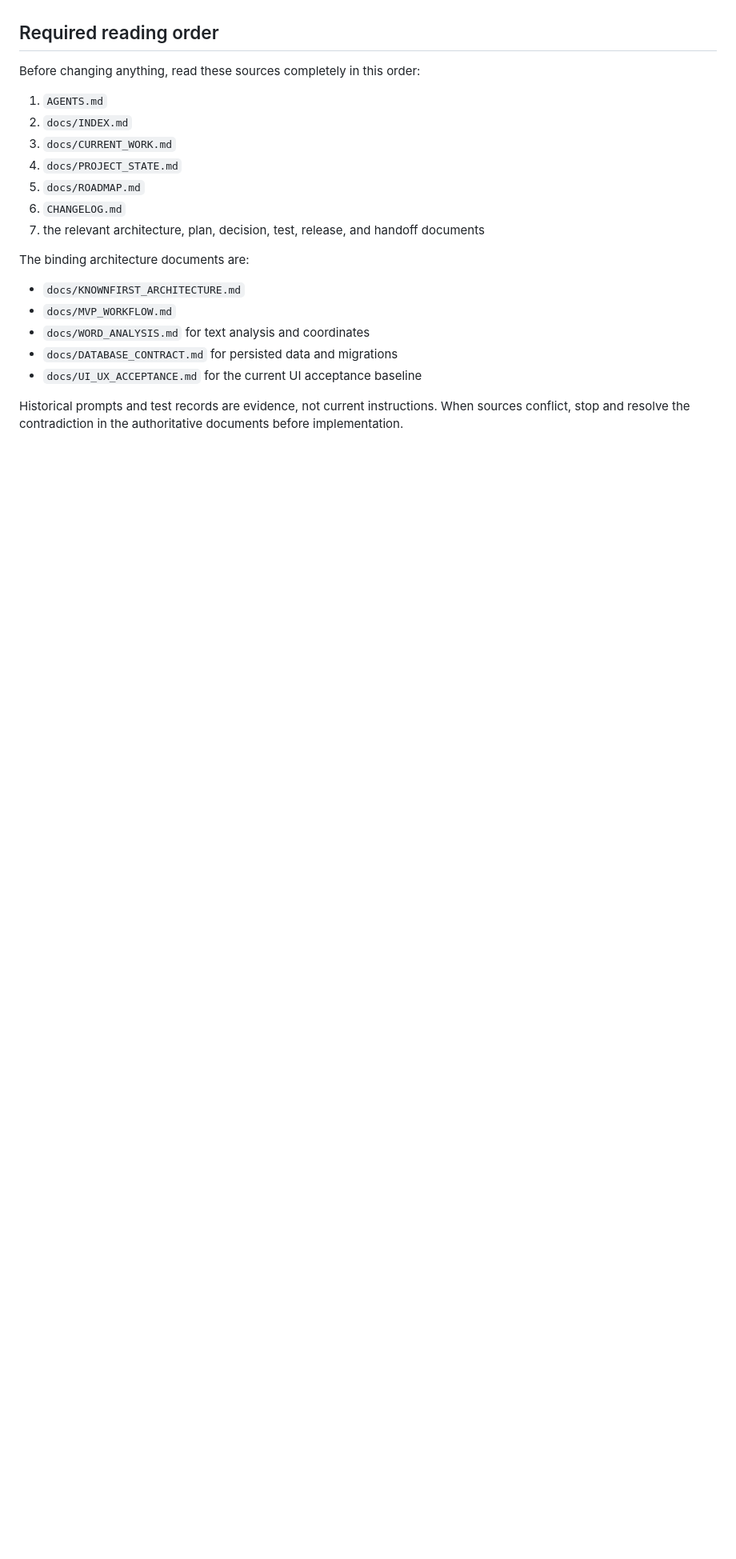
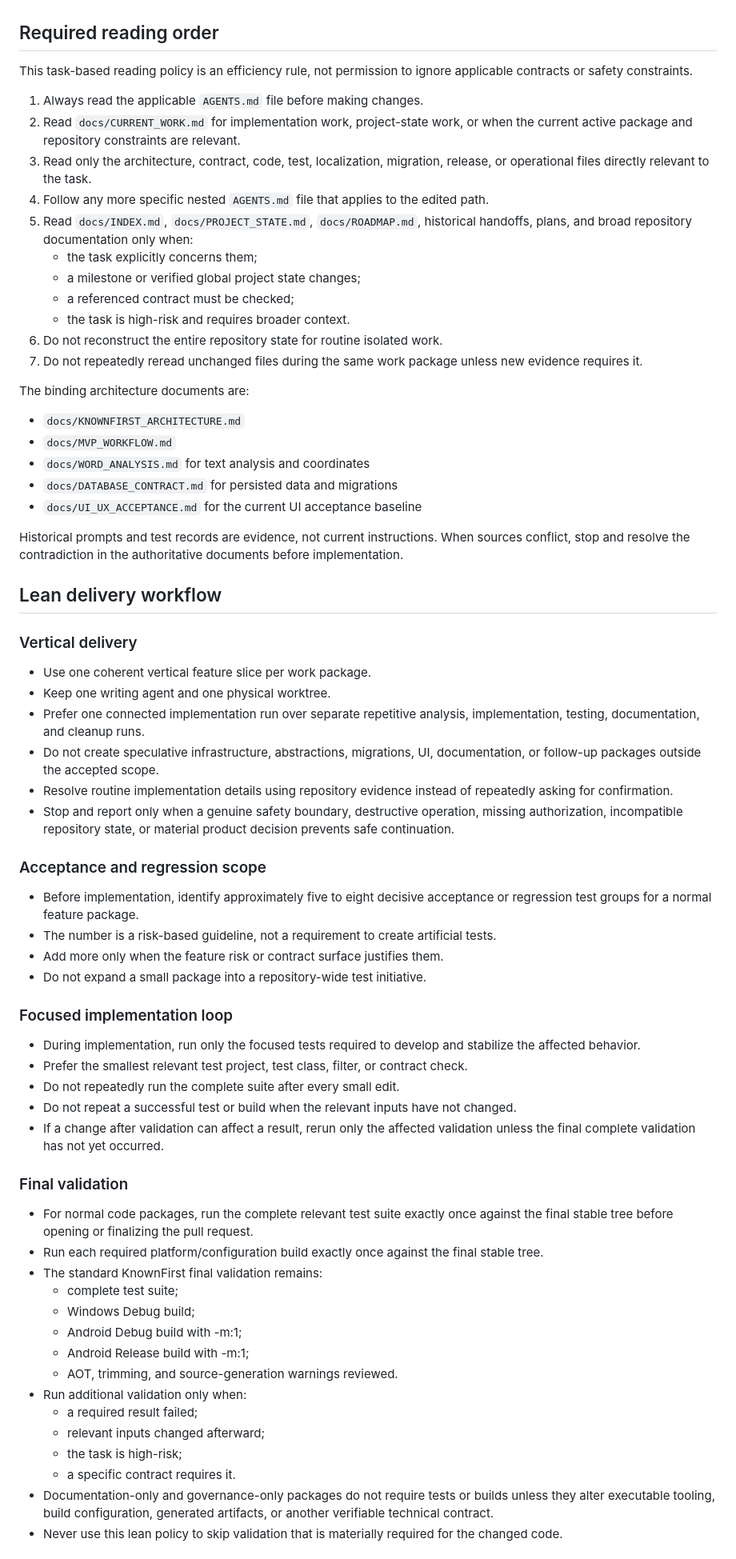
Before and after one commit to Tachiguro/KnownFirst, a Markdown page: AGENTS.md, the part around one of its changes. Shown at 80% size. Drawn GitHub-style; blank space fills up the shorter version.

```diff
--- a/AGENTS.md
+++ b/AGENTS.md
@@ -9,15 +9,19 @@ practice. Use the name **KnownFirst** exclusively.
 
 ## Required reading order
 
-Before changing anything, read these sources completely in this order:
+This task-based reading policy is an efficiency rule, not permission to ignore applicable contracts or safety constraints.
 
-1. `AGENTS.md`
-2. `docs/INDEX.md`
-3. `docs/CURRENT_WORK.md`
-4. `docs/PROJECT_STATE.md`
-5. `docs/ROADMAP.md`
-6. `CHANGELOG.md`
-7. the relevant architecture, plan, decision, test, release, and handoff documents
+1. Always read the applicable `AGENTS.md` file before making changes.
+2. Read `docs/CURRENT_WORK.md` for implementation work, project-state work, or when the current active package and repository constraints are relevant.
+3. Read only the architecture, contract, code, test, localization, migration, release, or operational files directly relevant to the task.
+4. Follow any more specific nested `AGENTS.md` file that applies to the edited path.
+5. Read `docs/INDEX.md`, `docs/PROJECT_STATE.md`, `docs/ROADMAP.md`, historical handoffs, plans, and broad repository documentation only when:
+   - the task explicitly concerns them;
+   - a milestone or verified global project state changes;
+   - a referenced contract must be checked;
+   - the task is high-risk and requires broader context.
+6. Do not reconstruct the entire repository state for routine isolated work.
+7. Do not repeatedly reread unchanged files during the same work package unless new evidence requires it.
 
 The binding architecture documents are:
 
@@ -30,3 +34,48 @@ The binding architecture documents are:
 Historical prompts and test records are evidence, not current instructions.
 When sources conflict, stop and resolve the contradiction in the authoritative
 documents before implementation.
+
+## Lean delivery workflow
+
+### Vertical delivery
+
+- Use one coherent vertical feature slice per work package.
+- Keep one writing agent and one physical worktree.
+- Prefer one connected implementation run over separate repetitive analysis, implementation, testing, documentation, and cleanup runs.
+- Do not create speculative infrastructure, abstractions, migrations, UI, documentation, or follow-up packages outside the accepted scope.
+- Resolve routine implementation details using repository evidence instead of repeatedly asking for confirmation.
+- Stop and report only when a genuine safety boundary, destructive operation, missing authorization, incompatible repository state, or material product decision prevents safe continuation.
+
+### Acceptance and regression scope
+
+- Before implementation, identify approximately five to eight decisive acceptance or regression test groups for a normal feature package.
+- The number is a risk-based guideline, not a requirement to create artificial tests.
+- Add more only when the feature risk or contract surface justifies them.
+- Do not expand a small package into a repository-wide test initiative.
+
+### Focused implementation loop
+
+- During implementation, run only the focused tests required to develop and stabilize the affected behavior.
+- Prefer the smallest relevant test project, test class, filter, or contract check.
+- Do not repeatedly run the complete suite after every small edit.
+- Do not repeat a successful test or build when the relevant inputs have not changed.
+- If a change after validation can affect a result, rerun only the affected validation unless the final complete validation has not yet occurred.
+
+### Final validation
+
+- For normal code packages, run the complete relevant test suite exactly once against the final stable tree before opening or finalizing the pull request.
+- Run each required platform/configuration build exactly once against the final stable tree.
+- The standard KnownFirst final validation remains:
+  - complete test suite;
+  - Windows Debug build;
+  - Android Debug build with -m:1;
+  - Android Release build with -m:1;
+  - AOT, trimming, and source-generation warnings reviewed.
+- Run additional validation only when:
+  - a required result failed;
+  - relevant inputs changed afterward;
+  - the task is high-risk;
+  - a specific contract requires it.
+- Documentation-only and governance-only packages do not require tests or builds unless they alter executable tooling, build configuration, generated artifacts, or another verifiable technical contract.
+- Never use this lean policy to skip validation that is materially required for the changed code.
+
```
Also changed, not shown: other parts of AGENTS.md (+77 -40 lines).
